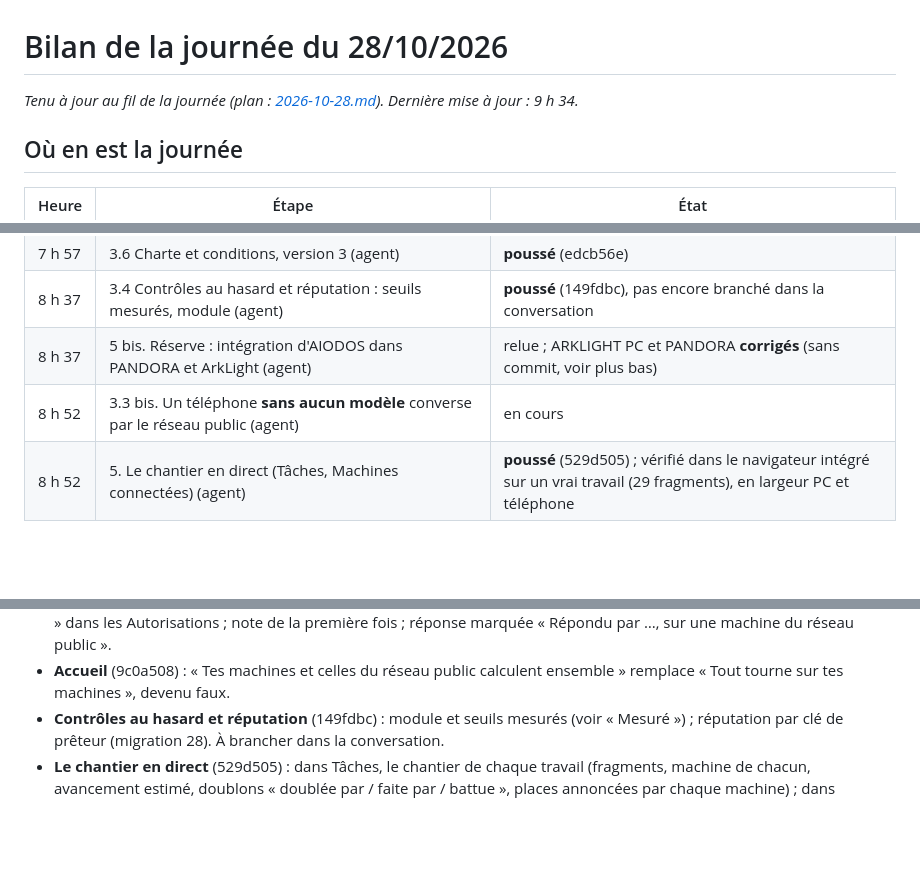
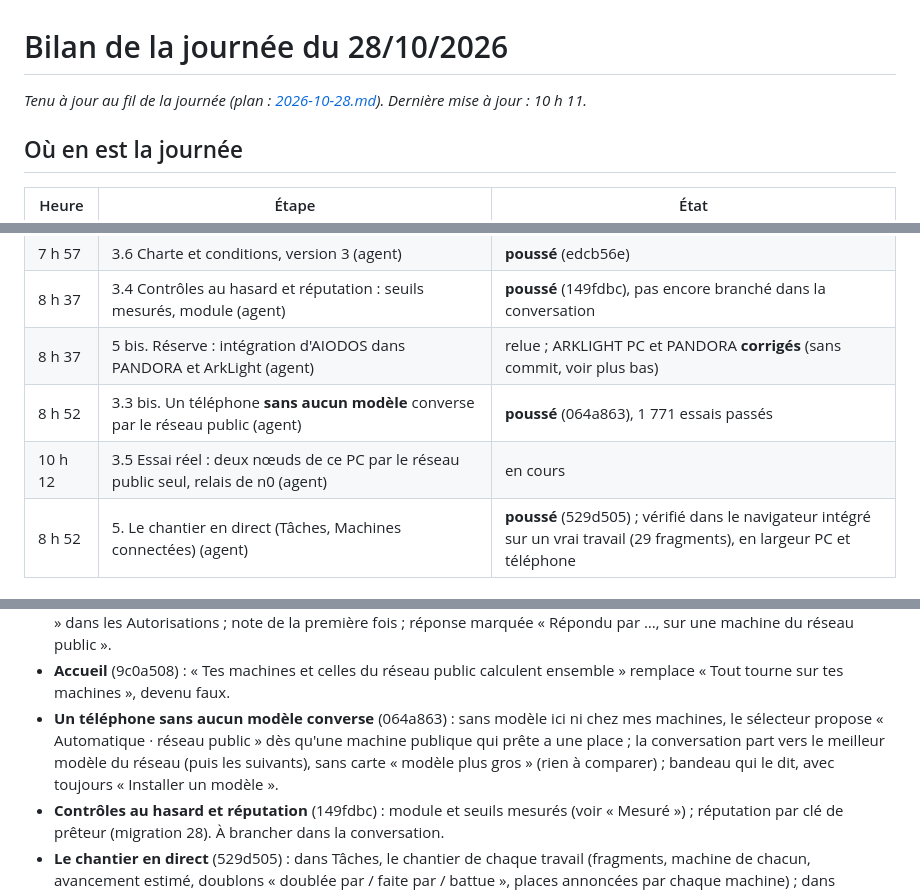
Before and after one commit to AIODOS/aiodos, a Markdown page: docs/plans/2026-10-28-bilan.md, 3 parts joined by grey strips. Drawn GitHub-style; blank space fills up the shorter version.

Commit message:
Bilan du 28/10 : le téléphone sans modèle, l'essai réel lancé
Co-Authored-By: Claude Opus 5.5 <noreply@anthropic.com>

```diff
--- a/docs/plans/2026-10-28-bilan.md
+++ b/docs/plans/2026-10-28-bilan.md
@@ -1,7 +1,7 @@
 # Bilan de la journée du 28/10/2026
 
 *Tenu à jour au fil de la journée (plan : [2026-10-28.md](2026-10-28.md)). Dernière mise à
-jour : 9 h 34.*
+jour : 10 h 11.*
 
 ## Où en est la journée
 
@@ -15,7 +15,8 @@ jour : 9 h 34.*
 | 7 h 57 | 3.6 Charte et conditions, version 3 (agent) | **poussé** (edcb56e) |
 | 8 h 37 | 3.4 Contrôles au hasard et réputation : seuils mesurés, module (agent) | **poussé** (149fdbc), pas encore branché dans la conversation |
 | 8 h 37 | 5 bis. Réserve : intégration d'AIODOS dans PANDORA et ArkLight (agent) | relue ; ARKLIGHT PC et PANDORA **corrigés** (sans commit, voir plus bas) |
-| 8 h 52 | 3.3 bis. Un téléphone **sans aucun modèle** converse par le réseau public (agent) | en cours |
+| 8 h 52 | 3.3 bis. Un téléphone **sans aucun modèle** converse par le réseau public (agent) | **poussé** (064a863), 1 771 essais passés |
+| 10 h 12 | 3.5 Essai réel : deux nœuds de ce PC par le réseau public seul, relais de n0 (agent) | en cours |
 | 8 h 52 | 5. Le chantier en direct (Tâches, Machines connectées) (agent) | **poussé** (529d505) ; vérifié dans le navigateur intégré sur un vrai travail (29 fragments), en largeur PC et téléphone |
 
 ## Fait
@@ -42,6 +43,11 @@ jour : 9 h 34.*
   marquée « Répondu par …, sur une machine du réseau public ».
 - **Accueil** (9c0a508) : « Tes machines et celles du réseau public calculent ensemble »
   remplace « Tout tourne sur tes machines », devenu faux.
+- **Un téléphone sans aucun modèle converse** (064a863) : sans modèle ici ni chez mes machines,
+  le sélecteur propose « Automatique · réseau public » dès qu'une machine publique qui prête
+  a une place ; la conversation part vers le meilleur modèle du réseau (puis les suivants),
+  sans carte « modèle plus gros » (rien à comparer) ; bandeau qui le dit, avec toujours
+  « Installer un modèle ».
 - **Contrôles au hasard et réputation** (149fdbc) : module et seuils mesurés (voir « Mesuré ») ;
   réputation par clé de prêteur (migration 28). À brancher dans la conversation.
 - **Le chantier en direct** (529d505) : dans Tâches, le chantier de chaque travail (fragments,
```
